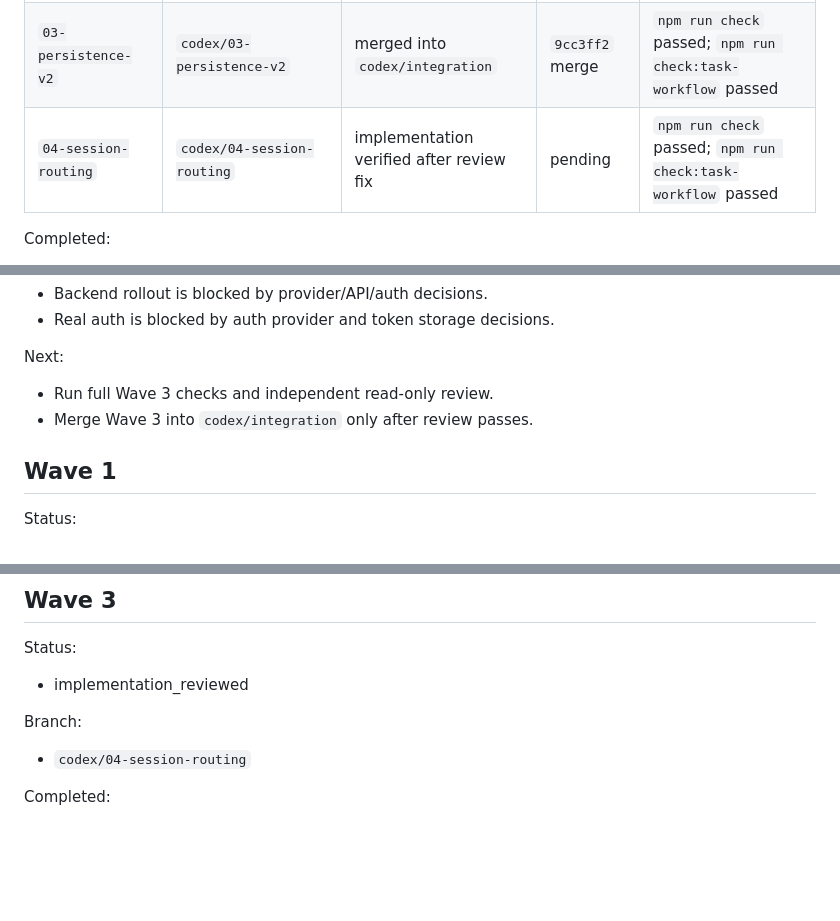
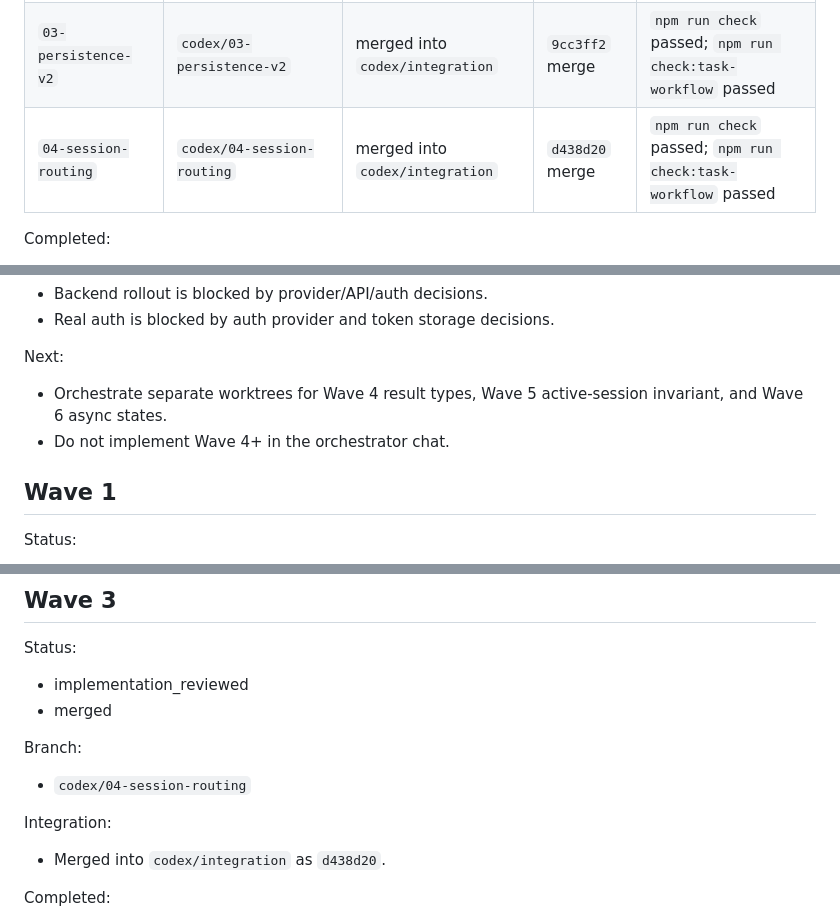
Before and after one commit to feorz1/trener, a Markdown page: docs/codex-program/progress.md, 3 parts joined by grey strips. Rendered like a GitHub page; blank space fills up the shorter version.

```diff
--- a/docs/codex-program/progress.md
+++ b/docs/codex-program/progress.md
@@ -13,7 +13,7 @@ Threads:
 | `01-baseline-decisions` | `codex/integration` | documented, no product-code edits | `2e31559` baseline | `npm run check` passed |
 | `02-owner-scope` | `codex/02-owner-scope` | merged into `codex/integration` | `9070b48` merge | `npm run check` passed; `npm run check:task-workflow` passed |
 | `03-persistence-v2` | `codex/03-persistence-v2` | merged into `codex/integration` | `9cc3ff2` merge | `npm run check` passed; `npm run check:task-workflow` passed |
-| `04-session-routing` | `codex/04-session-routing` | implementation verified after review fix | pending | `npm run check` passed; `npm run check:task-workflow` passed |
+| `04-session-routing` | `codex/04-session-routing` | merged into `codex/integration` | `d438d20` merge | `npm run check` passed; `npm run check:task-workflow` passed |
 
 Completed:
 
@@ -43,8 +42,8 @@ Blocked:
 
 Next:
 
-- Run full Wave 3 checks and independent read-only review.
-- Merge Wave 3 into `codex/integration` only after review passes.
+- Orchestrate separate worktrees for Wave 4 result types, Wave 5 active-session invariant, and Wave 6 async states.
+- Do not implement Wave 4+ in the orchestrator chat.
 
 ## Wave 1
 
@@ -128,9 +127,13 @@ Remaining:
 
 Status:
 - implementation_reviewed
+- merged
 
 Branch:
 - `codex/04-session-routing`
+
+Integration:
+- Merged into `codex/integration` as `d438d20`.
 
 Completed:
 
```
Also changed, not shown: other parts of docs/codex-program/progress.md (+1 -2 lines), docs/codex-program/roadmap.md (+3 -1 lines).
